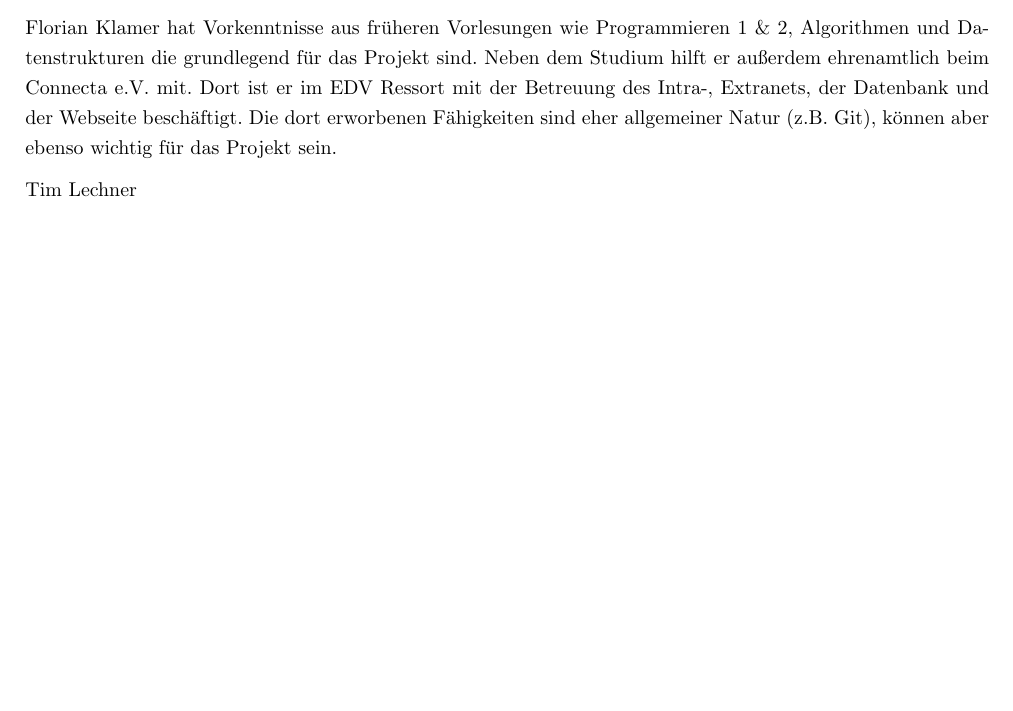
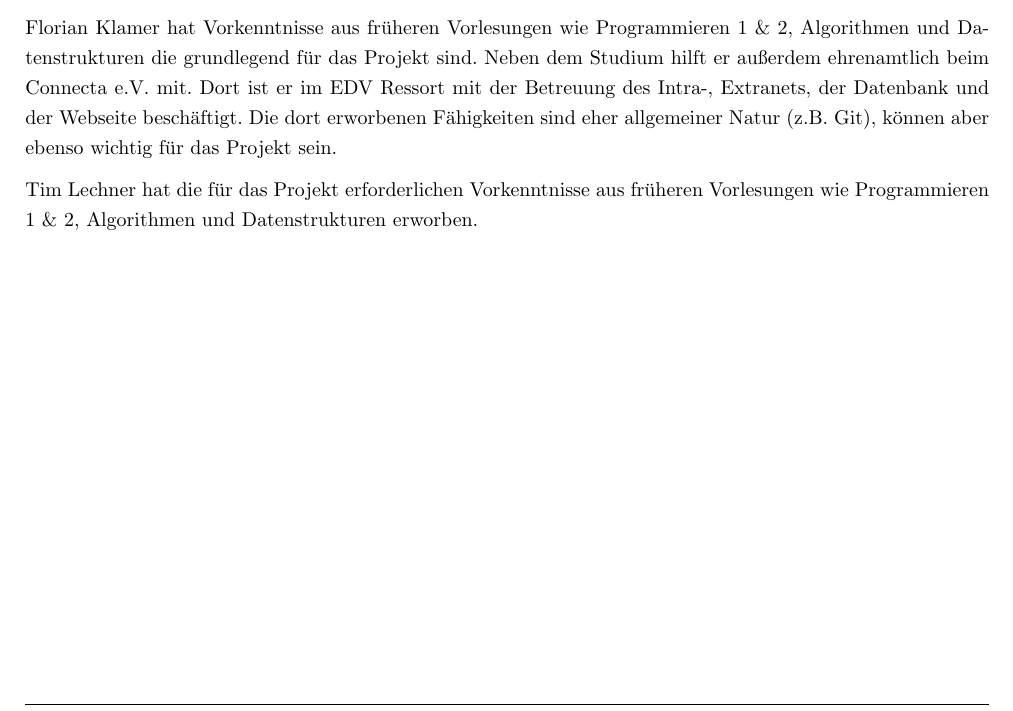
Before and after one commit to gengurke/ReversiXT-Client, a LaTeX document (projektbericht/Projektbericht.tex): part of page 3 of 15, cut so that both start at the same text, the shorter picture padded with empty space. Compiled offline with pdfLaTeX.

Commit message:
Vorkenntnisse Tim Lechner hinzugefügt

```diff
--- a/projektbericht/Projektbericht.tex
+++ b/projektbericht/Projektbericht.tex
@@ -65,8 +65,8 @@ Katharina Greim hat in den ersten drei Semestern ihres Studiums Programmierkennt
 
 Florian Klamer hat Vorkenntnisse aus früheren Vorlesungen wie Programmieren 1 \& 2, Algorithmen und Datenstrukturen die grundlegend für das Projekt sind. Neben dem Studium hilft er außerdem ehrenamtlich beim Connecta e.V. mit. Dort ist er im EDV Ressort mit der Betreuung des Intra-, Extranets, der Datenbank und der Webseite beschäftigt. Die dort erworbenen Fähigkeiten sind eher allgemeiner Natur (z.B. Git), können aber ebenso wichtig für das Projekt sein.
 
-Tim Lechner
-%TODO - Tims Vorkenntnisse
+Tim Lechner hat die für das Projekt erforderlichen Vorkenntnisse aus früheren Vorlesungen wie Programmieren 1 \& 2, Algorithmen und Datenstrukturen erworben.
+
 
 \newpage
 % ----------------------------------------------------------------------------------
```
